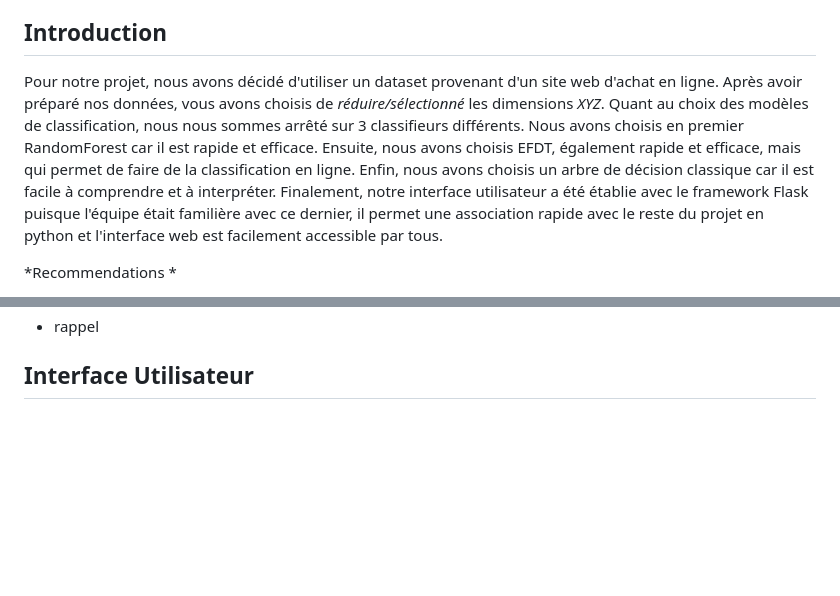
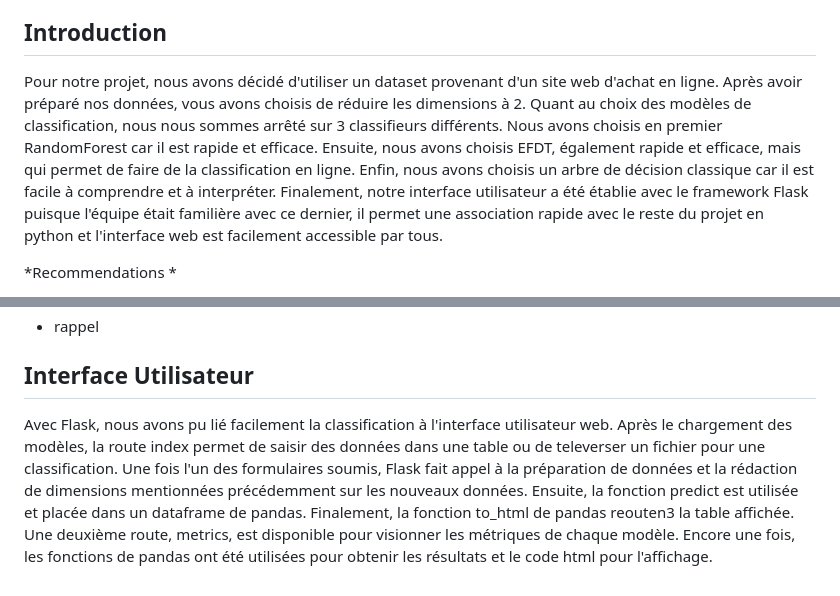
Before and after one commit to micmorin/2023H-Forage_Donnees_UQAC_8INF436, a Markdown page: README.md, 2 parts joined by grey strips. Rendered like a GitHub page; blank space fills up the shorter version.

```diff
--- a/README.md
+++ b/README.md
@@ -14,7 +14,7 @@
 5. [Interface Utilisateur](#interface-utlisateur)
 
 ## Introduction
-Pour notre projet, nous avons décidé d'utiliser un dataset provenant d'un site web d'achat en ligne. Après avoir préparé nos données, vous avons choisis de *réduire/sélectionné* les dimensions *XYZ*. Quant au choix des modèles de classification, nous nous sommes arrêté sur 3 classifieurs différents. Nous avons choisis en premier RandomForest car il est rapide et efficace. Ensuite, nous avons choisis EFDT, également rapide et efficace, mais qui permet de faire de la classification en ligne. Enfin, nous avons choisis un arbre de décision classique car il est facile à comprendre et à interpréter. Finalement, notre interface utilisateur a été établie avec le framework Flask puisque l'équipe était familière avec ce dernier, il permet une association rapide avec le reste du projet en python et l'interface web est facilement accessible par tous.
+Pour notre projet, nous avons décidé d'utiliser un dataset provenant d'un site web d'achat en ligne. Après avoir préparé nos données, vous avons choisis de réduire les dimensions à 2. Quant au choix des modèles de classification, nous nous sommes arrêté sur 3 classifieurs différents. Nous avons choisis en premier RandomForest car il est rapide et efficace. Ensuite, nous avons choisis EFDT, également rapide et efficace, mais qui permet de faire de la classification en ligne. Enfin, nous avons choisis un arbre de décision classique car il est facile à comprendre et à interpréter. Finalement, notre interface utilisateur a été établie avec le framework Flask puisque l'équipe était familière avec ce dernier, il permet une association rapide avec le reste du projet en python et l'interface web est facilement accessible par tous.
 
 *Recommendations *
 
@@ -65,3 +65,5 @@ Les métriques utilisées sont :
 - rappel
 
 ## Interface Utilisateur
+Avec Flask, nous avons pu lié facilement la classification à l'interface utilisateur web. Après le chargement des modèles, la route index permet de saisir des données dans une table ou de televerser un fichier pour une classification. Une fois l'un des formulaires soumis, Flask fait appel à la préparation de données et la rédaction de dimensions mentionnées précédemment sur les nouveaux données. Ensuite, la fonction predict est utilisée et placée dans un dataframe de pandas. Finalement,  la fonction to_html de pandas reouten3 la table affichée.
+Une deuxième route, metrics, est disponible pour visionner les métriques de chaque modèle. Encore une fois, les fonctions de pandas ont été utilisées pour obtenir les résultats et le code html pour l'affichage.
```
